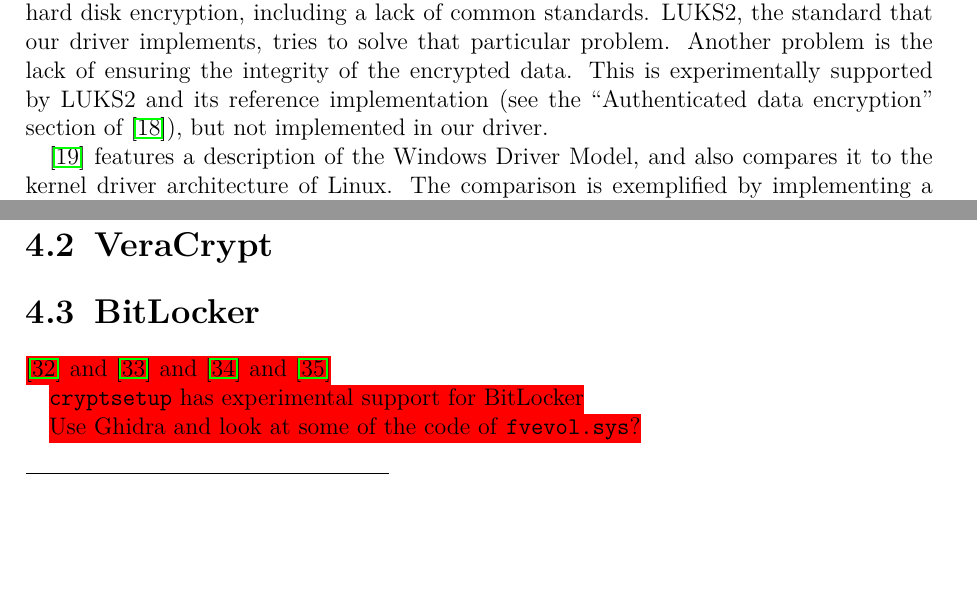
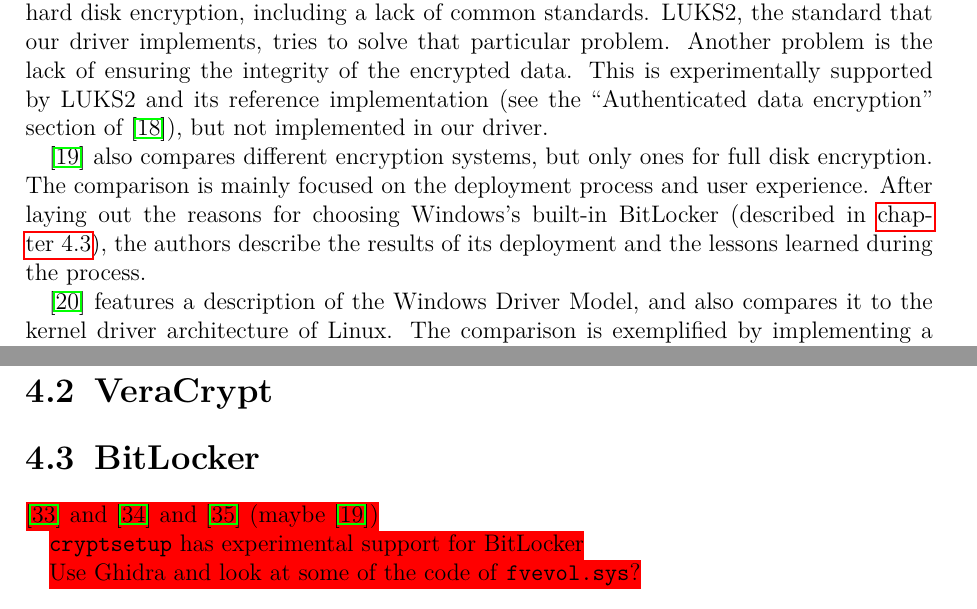
Before and after one commit to Oknolynx/thesis, a LaTeX thesis (src/thesis.tex, which reads src/3_related_work.tex, src/4_other_approaches.tex): two parts of pages 29 and 35 of 46, joined at a grey line, cut so that both start at the same text, the shorter picture padded with empty space. Compiled offline with pdfLaTeX.

Commit message:
one little new paragraph in related work chapter

```diff
--- a/src/3_related_work.tex
+++ b/src/3_related_work.tex
@@ -7,6 +7,8 @@
 An implementation of a kernel driver for purposes that are similar to ours, but for Linux instead of Windows, is presented in \cite{Barker2019}. This driver adds support for a plausibly deniable file system to Linux, i.e. the data written to the disk by the driver is ``indistinguishable from other pseudorandom blocks on the disk''. Like the LUKS2 reference implementation, the driver makes use of the Linux kernel device mapper infrastructure, which is described in \autoref{chap:otherapproaches.linux.dm}.
 
 A comparison and performance study of various file encryption systems can be found in \cite{Wright2003}. The result is that the performance of encrypted hard disks is good enough for practical usage, in part thanks to good usage of caches. They also identify problems in hard disk encryption, including a lack of common standards. LUKS2, the standard that our driver implements, tries to solve that particular problem. Another problem is the lack of ensuring the integrity of the encrypted data. This is experimentally supported by LUKS2 and its reference implementation (see the ``Authenticated data encryption'' section of \cite{ManCryptsetup}), but not implemented in our driver.
+
+\cite{Lewis2018} also compares different encryption systems, but only ones for full disk encryption. The comparison is mainly focused on the deployment process and user experience. After laying out the reasons for choosing Windows's built-in BitLocker (described in \autoref{chap:otherapproaches.bitlocker}), the authors describe the results of its deployment and the lessons learned during the process.
 
 \cite{Tsegaye2004} features a description of the Windows Driver Model, and also compares it to the kernel driver architecture of Linux. The comparison is exemplified by implementing a simple kernel driver with equivalent functionality for both operating systems. The example driver performs I/O from user to kernel buffers, showcasing important concepts for driver development.
 
--- a/src/4_other_approaches.tex
+++ b/src/4_other_approaches.tex
@@ -168,7 +168,7 @@
 
 \section{BitLocker}
 \label{chap:otherapproaches.bitlocker}
-\todo{\cite{Kornblum2009} and \cite{Lewis2018} and \cite{Tuerpe2009} and \cite{Tan2020}}
+\todo{\cite{Kornblum2009} and \cite{Tuerpe2009} and \cite{Tan2020} (maybe \cite{Lewis2018})}
 
 \todo{\texttt{cryptsetup} has experimental support for BitLocker}
 
```
Also changed, not shown: thesis.pdf.
